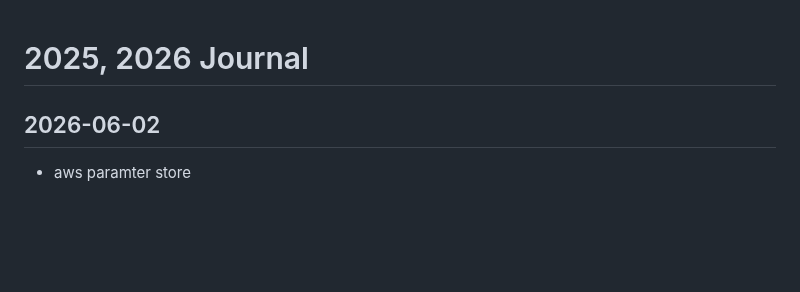
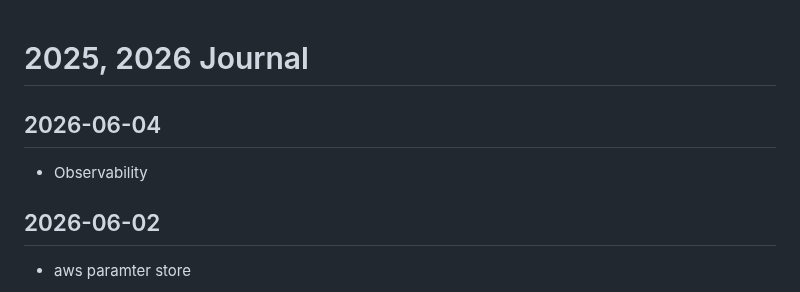
Before and after one commit to callmelazarus/tech-learning-journey, a Markdown page: journal/journal.md, the part around the change. Drawn GitHub-style; blank space fills up the shorter version.

Commit message:
observability

```diff
--- a/journal/journal.md
+++ b/journal/journal.md
@@ -1,4 +1,7 @@
 # 2025, 2026 Journal
+
+## 2026-06-04
+- Observability
 
 ## 2026-06-02
 - aws paramter store
```
Also changed, not shown: 1 other file.
